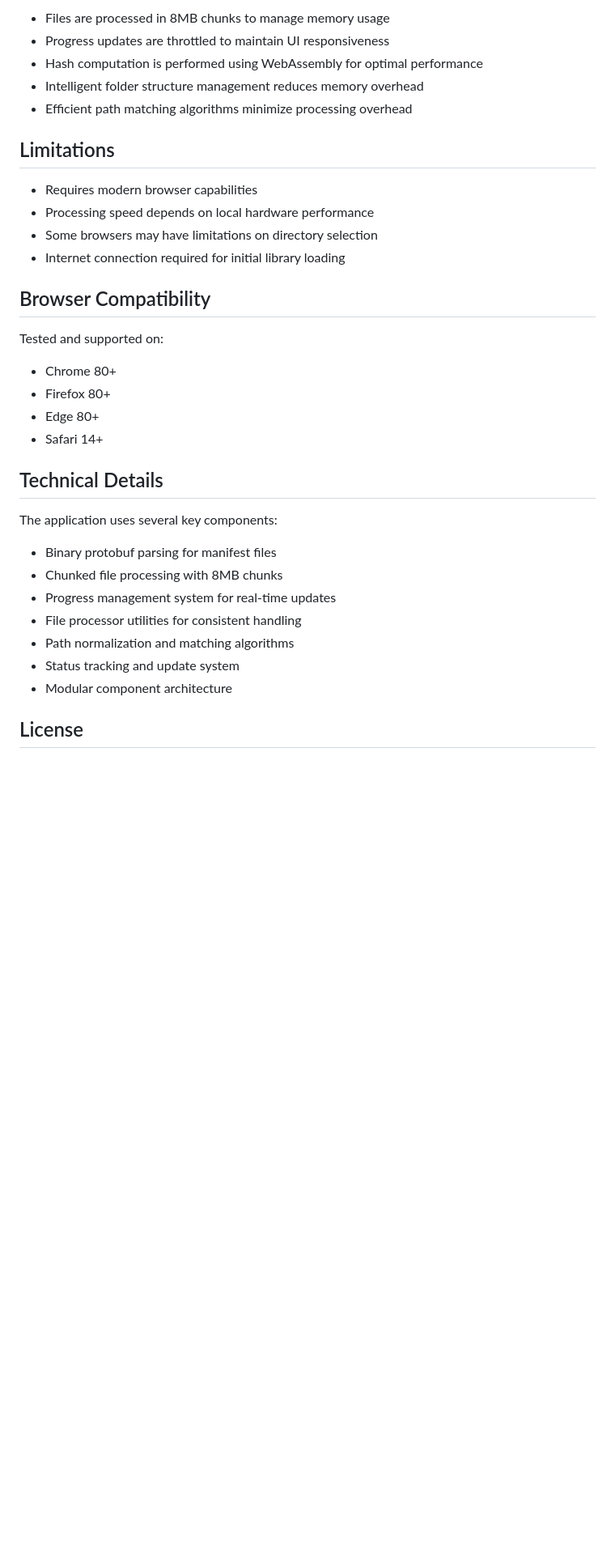
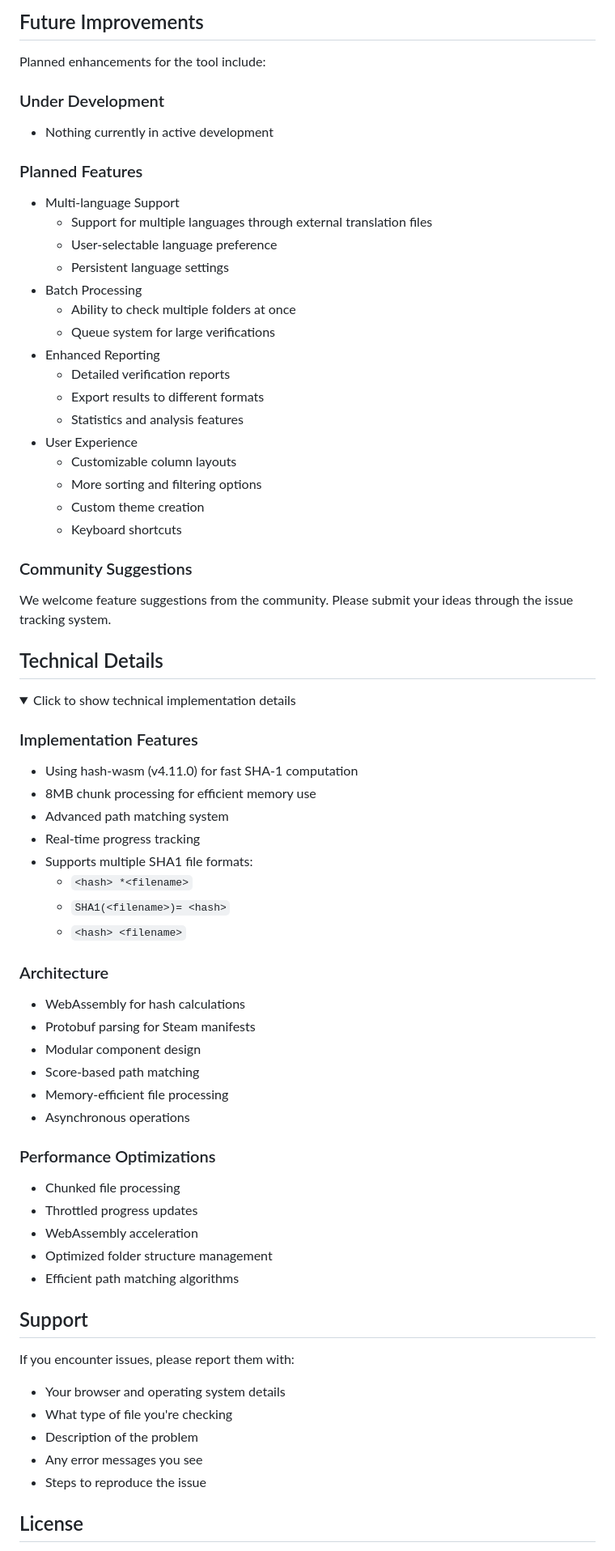
Before and after one commit to EndzE/steam-manifest-hash-checker-HTML, a Markdown page: README.md, the part around the change printed below. Shown: that part at 81% size. GitHub-like rendering; folded sections open; blank space fills up the shorter version.

Commit message:
Update README.md
made it more user friendly and new features added

```diff
--- a/README.md
+++ b/README.md
@@ -98,32 +46,67 @@ The tool is optimized for handling large game directories efficiently:
 
-- Files are processed in 8MB chunks to manage memory usage
-- Progress updates are throttled to maintain UI responsiveness
-- Hash computation is performed using WebAssembly for optimal performance
-- Intelligent folder structure management reduces memory overhead
-- Efficient path matching algorithms minimize processing overhead
+## Future Improvements
+Planned enhancements for the tool include:
 
-## Limitations
-- Requires modern browser capabilities
-- Processing speed depends on local hardware performance
-- Some browsers may have limitations on directory selection
-- Internet connection required for initial library loading
+### Under Development
+- Nothing currently in active development
 
-## Browser Compatibility
-Tested and supported on:
-- Chrome 80+
-- Firefox 80+
-- Edge 80+
-- Safari 14+
+### Planned Features
+- Multi-language Support
+  - Support for multiple languages through external translation files
+  - User-selectable language preference
+  - Persistent language settings
+- Batch Processing
+  - Ability to check multiple folders at once
+  - Queue system for large verifications
+- Enhanced Reporting
+  - Detailed verification reports
+  - Export results to different formats
+  - Statistics and analysis features
+- User Experience
+  - Customizable column layouts
+  - More sorting and filtering options
+  - Custom theme creation
+  - Keyboard shortcuts
+
+### Community Suggestions
+We welcome feature suggestions from the community. Please submit your ideas through the issue tracking system.
 
 ## Technical Details
-The application uses several key components:
+<details>
+<summary>Click to show technical implementation details</summary>
 
-- Binary protobuf parsing for manifest files
-- Chunked file processing with 8MB chunks
-- Progress management system for real-time updates
-- File processor utilities for consistent handling
-- Path normalization and matching algorithms
-- Status tracking and update system
-- Modular component architecture
+### Implementation Features
+- Using hash-wasm (v4.11.0) for fast SHA-1 computation
+- 8MB chunk processing for efficient memory use
+- Advanced path matching system
+- Real-time progress tracking
+- Supports multiple SHA1 file formats:
+  - `<hash> *<filename>`
+  - `SHA1(<filename>)= <hash>`
+  - `<hash> <filename>`
+
+### Architecture
+- WebAssembly for hash calculations
+- Protobuf parsing for Steam manifests
+- Modular component design
+- Score-based path matching
+- Memory-efficient file processing
+- Asynchronous operations
+
+### Performance Optimizations
+- Chunked file processing
+- Throttled progress updates
+- WebAssembly acceleration
+- Optimized folder structure management
+- Efficient path matching algorithms
+</details>
+
+## Support
+If you encounter issues, please report them with:
+- Your browser and operating system details
+- What type of file you're checking
+- Description of the problem
+- Any error messages you see
+- Steps to reproduce the issue
 
 ## License
```
Also changed, not shown: other parts of README.md (+34 -94 lines).
